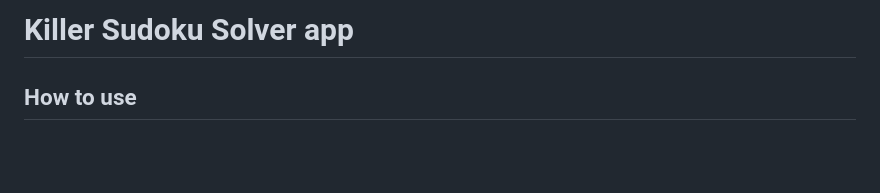
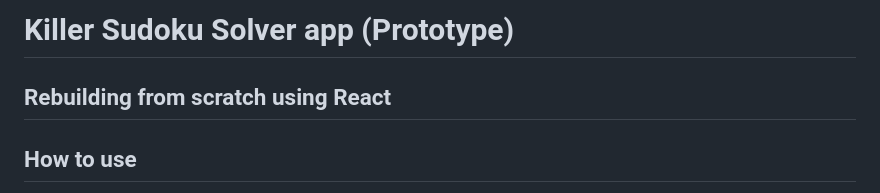
Before and after one commit to timm167/killer-sudoku, a Markdown page: README.md, the part around the change. GitHub-like rendering; blank space fills up the shorter version.

```diff
--- a/README.md
+++ b/README.md
@@ -1,4 +1,5 @@
-# Killer Sudoku Solver app
+# Killer Sudoku Solver app (Prototype)
+## Rebuilding from scratch using React
 
 ## How to use
 
```
